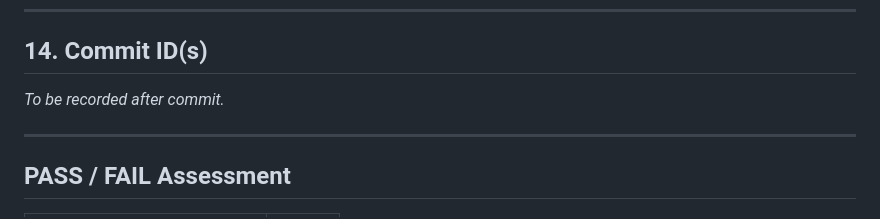
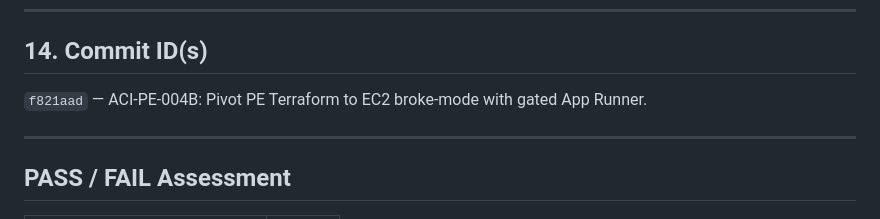
Before and after one commit to the-ai-guy-2k/taig_service_portal_TSP, a Markdown page: docs/reports/ACI-PE-004B-completion-report.md, the part around the change. Rendered like a GitHub page.

Commit message:
docs: add commit ID to ACI-PE-004B completion report
Co-authored-by: Cursor <cursoragent@cursor.com>

```diff
--- a/docs/reports/ACI-PE-004B-completion-report.md
+++ b/docs/reports/ACI-PE-004B-completion-report.md
@@ -142,7 +142,7 @@ No admin IAM action required for Docker Hub path.
 
 ## 14. Commit ID(s)
 
-_To be recorded after commit._
+`f821aad` — ACI-PE-004B: Pivot PE Terraform to EC2 broke-mode with gated App Runner.
 
 ---
 
```
